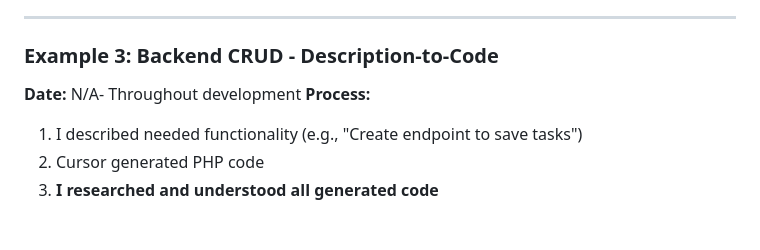
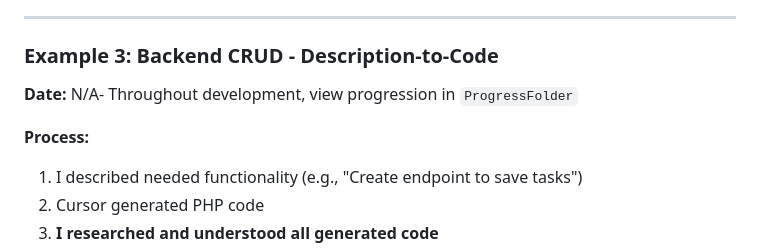
Before and after one commit to Klomegah/FinalProject_Klomegah, a Markdown page: AI_USAGE_DISCLOSURE.md, the part around the change printed below. Drawn GitHub-style; blank space fills up the shorter version.

Commit message:
Clarify examples in AI usage disclosure
Updated examples with clearer descriptions and added references to the ProgressFolder.

```diff
--- a/AI_USAGE_DISCLOSURE.md
+++ b/AI_USAGE_DISCLOSURE.md
@@ -228,7 +229,8 @@ I took a **research-driven, learning-focused approach** to development:
 ---
 
 ### Example 3: Backend CRUD - Description-to-Code
-**Date:** N/A- Throughout development
+**Date:** N/A- Throughout development, view progression in  `ProgressFolder`
+
 **Process:**
 1. I described needed functionality (e.g., "Create endpoint to save tasks")
 2. Cursor generated PHP code
```
Also changed, not shown: other parts of AI_USAGE_DISCLOSURE.md (+1 -0 lines).
